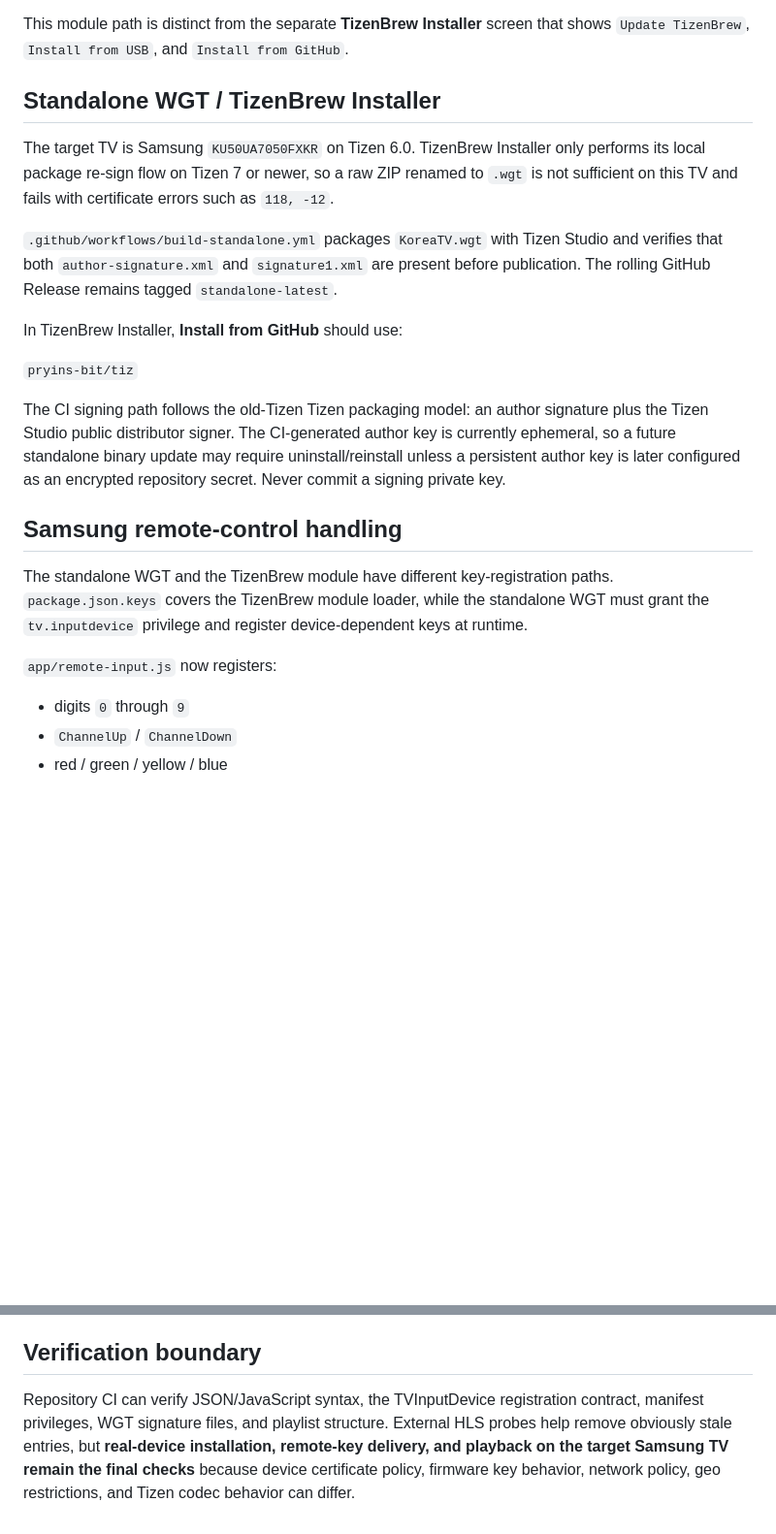
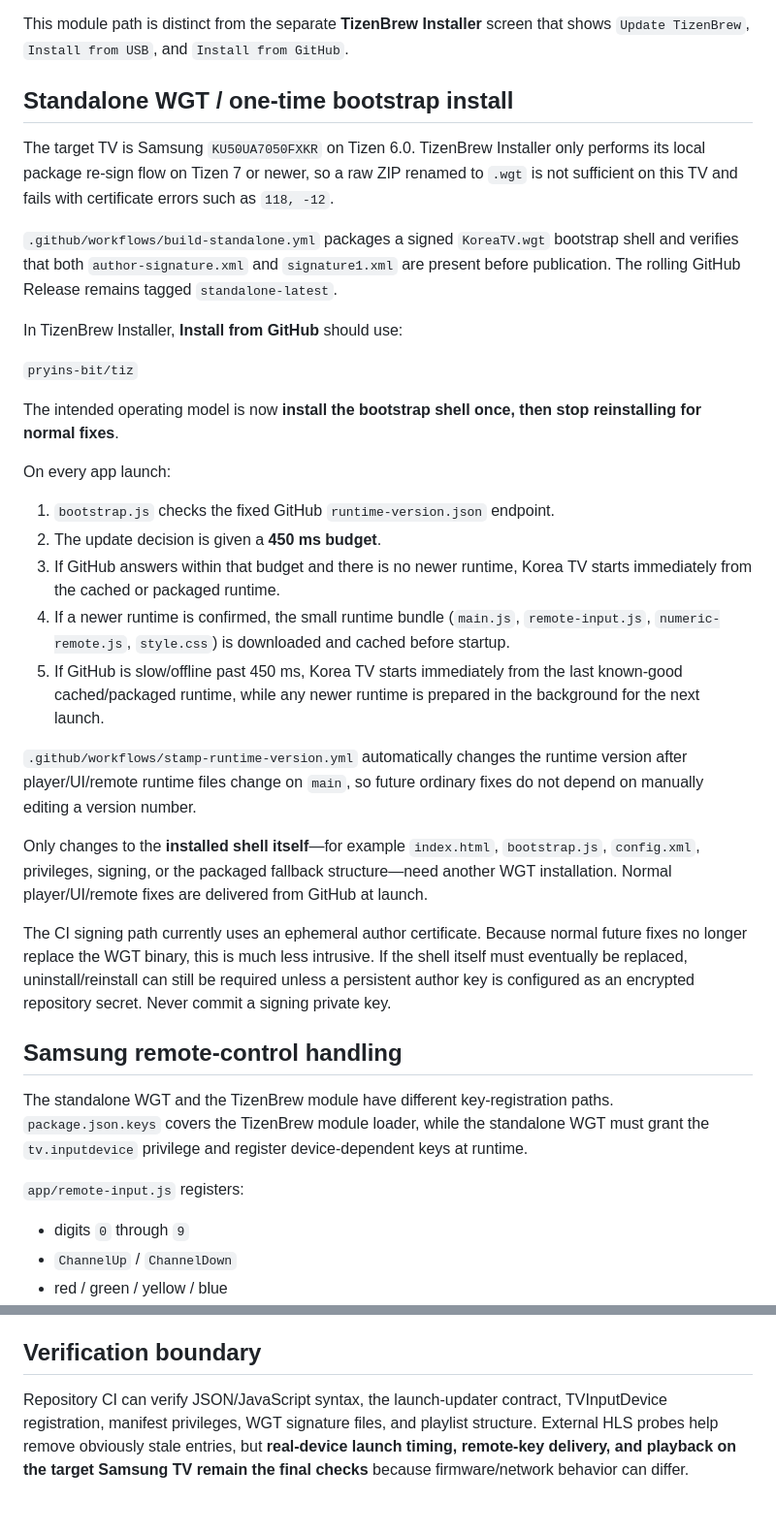
Before and after one commit to pryins-bit/tiz, a Markdown page: README.md, 2 parts joined by grey strips. Shown at 97% size. Drawn GitHub-style; blank space fills up the shorter version.

Commit message:
docs: explain one-time install auto-update behavior

```diff
--- a/README.md
+++ b/README.md
@@ -16,23 +16,37 @@ The player starts the first available channel automatically, supports remote cha
 
 This module path is distinct from the separate **TizenBrew Installer** screen that shows `Update TizenBrew`, `Install from USB`, and `Install from GitHub`.
 
-## Standalone WGT / TizenBrew Installer
+## Standalone WGT / one-time bootstrap install
 
 The target TV is Samsung `KU50UA7050FXKR` on Tizen 6.0. TizenBrew Installer only performs its local package re-sign flow on Tizen 7 or newer, so a raw ZIP renamed to `.wgt` is not sufficient on this TV and fails with certificate errors such as `118, -12`.
 
-`.github/workflows/build-standalone.yml` packages `KoreaTV.wgt` with Tizen Studio and verifies that both `author-signature.xml` and `signature1.xml` are present before publication. The rolling GitHub Release remains tagged `standalone-latest`.
+`.github/workflows/build-standalone.yml` packages a signed `KoreaTV.wgt` bootstrap shell and verifies that both `author-signature.xml` and `signature1.xml` are present before publication. The rolling GitHub Release remains tagged `standalone-latest`.
 
 In TizenBrew Installer, **Install from GitHub** should use:
 
 `pryins-bit/tiz`
 
-The CI signing path follows the old-Tizen Tizen packaging model: an author signature plus the Tizen Studio public distributor signer. The CI-generated author key is currently ephemeral, so a future standalone binary update may require uninstall/reinstall unless a persistent author key is later configured as an encrypted repository secret. Never commit a signing private key.
+The intended operating model is now **install the bootstrap shell once, then stop reinstalling for normal fixes**.
+
+On every app launch:
+
+1. `bootstrap.js` checks the fixed GitHub `runtime-version.json` endpoint.
+2. The update decision is given a **450 ms budget**.
+3. If GitHub answers within that budget and there is no newer runtime, Korea TV starts immediately from the cached or packaged runtime.
+4. If a newer runtime is confirmed, the small runtime bundle (`main.js`, `remote-input.js`, `numeric-remote.js`, `style.css`) is downloaded and cached before startup.
+5. If GitHub is slow/offline past 450 ms, Korea TV starts immediately from the last known-good cached/packaged runtime, while any newer runtime is prepared in the background for the next launch.
+
+`.github/workflows/stamp-runtime-version.yml` automatically changes the runtime version after player/UI/remote runtime files change on `main`, so future ordinary fixes do not depend on manually editing a version number.
+
+Only changes to the **installed shell itself**—for example `index.html`, `bootstrap.js`, `config.xml`, privileges, signing, or the packaged fallback structure—need another WGT installation. Normal player/UI/remote fixes are delivered from GitHub at launch.
+
+The CI signing path currently uses an ephemeral author certificate. Because normal future fixes no longer replace the WGT binary, this is much less intrusive. If the shell itself must eventually be replaced, uninstall/reinstall can still be required unless a persistent author key is configured as an encrypted repository secret. Never commit a signing private key.
 
 ## Samsung remote-control handling
 
 The standalone WGT and the TizenBrew module have different key-registration paths. `package.json.keys` covers the TizenBrew module loader, while the standalone WGT must grant the `tv.inputdevice` privilege and register device-dependent keys at runtime.
 
-`app/remote-input.js` now registers:
+`app/remote-input.js` registers:
 
 - digits `0` through `9`
 - `ChannelUp` / `ChannelDown`
@@ -81,4 +95,4 @@ This repository does not host, proxy, decrypt, or bypass access controls for vid
 
 ## Verification boundary
 
-Repository CI can verify JSON/JavaScript syntax, the TVInputDevice registration contract, manifest privileges, WGT signature files, and playlist structure. External HLS probes help remove obviously stale entries, but **real-device installation, remote-key delivery, and playback on the target Samsung TV remain the final checks** because device certificate policy, firmware key behavior, network policy, geo restrictions, and Tizen codec behavior can differ.
+Repository CI can verify JSON/JavaScript syntax, the launch-updater contract, TVInputDevice registration, manifest privileges, WGT signature files, and playlist structure. External HLS probes help remove obviously stale entries, but **real-device launch timing, remote-key delivery, and playback on the target Samsung TV remain the final checks** because firmware/network behavior can differ.
```
